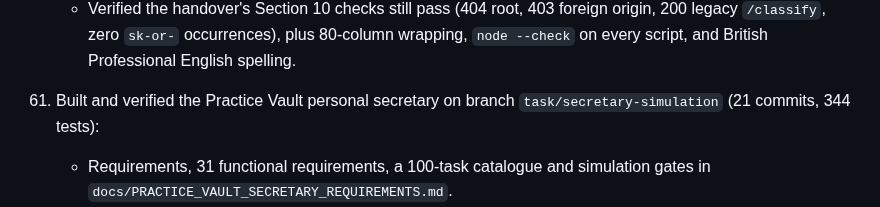
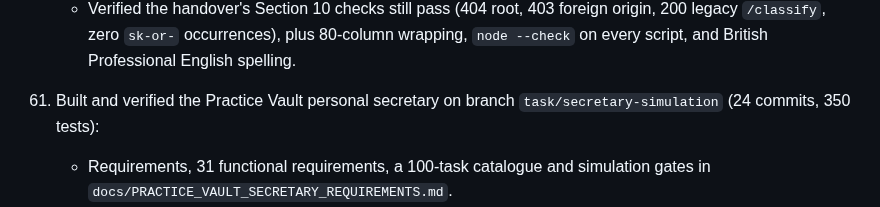
Before and after one commit to wazzuck/heathandcity, a Markdown page: STATUS.md, the part around the change. GitHub-like rendering.

Commit message:
docs: refresh the secretary build counts

```diff
--- a/STATUS.md
+++ b/STATUS.md
@@ -603,7 +603,7 @@
       on every script, and British Professional English spelling.
 
 61. Built and verified the Practice Vault personal secretary on branch
-    `task/secretary-simulation` (21 commits, 344 tests):
+    `task/secretary-simulation` (24 commits, 350 tests):
     - Requirements, 31 functional requirements, a 100-task catalogue and
       simulation gates in `docs/PRACTICE_VAULT_SECRETARY_REQUIREMENTS.md`.
     - Structured message store: 58,166 messages backfilled in 4.2 s;
```
